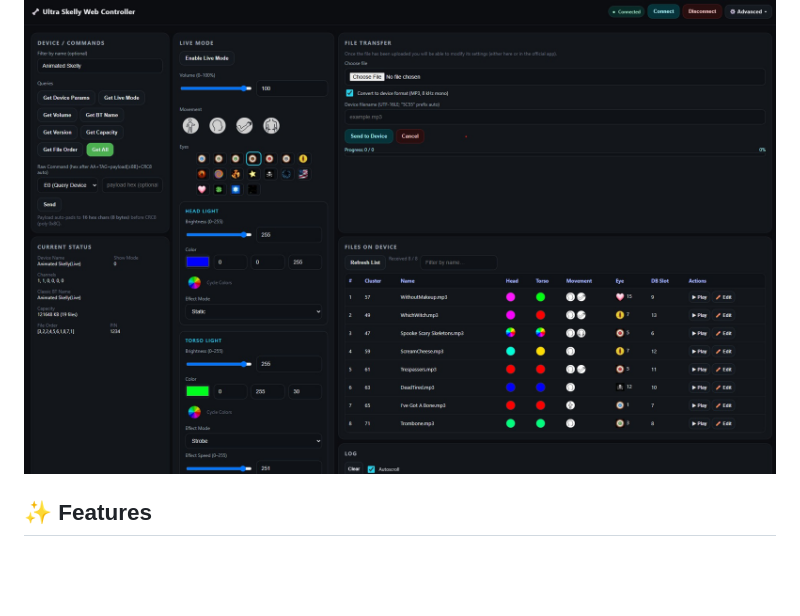
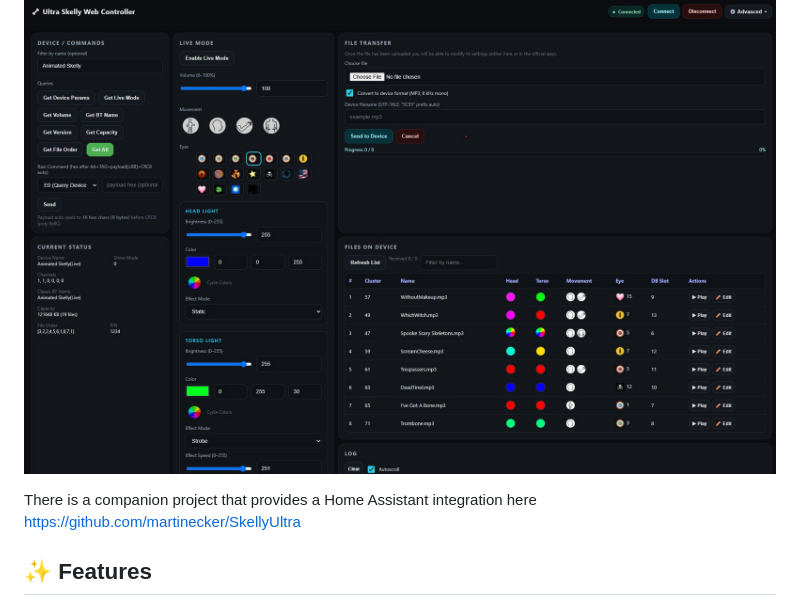
Before and after one commit to martinecker/SkellyUltraWebController, a Markdown page: README.md, the part around the change. Drawn GitHub-style; blank space fills up the shorter version.

Commit message:
Update README.md to point to the Home Assistant integration repo

```diff
--- a/README.md
+++ b/README.md
@@ -4,6 +4,7 @@ A modern web-based Bluetooth controller for Home Depot's 6.5 ft Skelly Ultra ani
 
 ![Skelly Ultra Web Controller](screenshot.jpg)
 
+There is a companion project that provides a Home Assistant integration here https://github.com/martinecker/SkellyUltra
 
 ## ✨ Features
 
```
